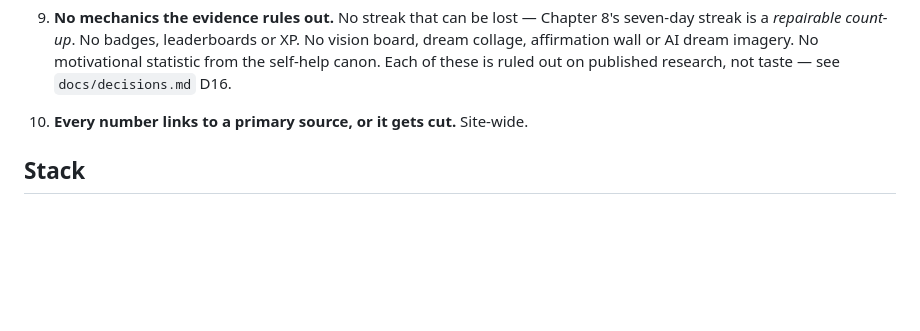
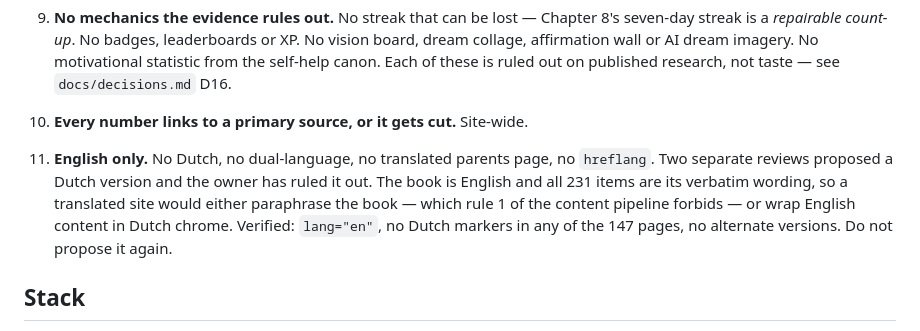
Before and after one commit to audactwebsite/teen-and-grow-rich, a Markdown page: CLAUDE.md, the part around the change. Drawn GitHub-style; blank space fills up the shorter version.

```diff
--- a/CLAUDE.md
+++ b/CLAUDE.md
@@ -73,6 +73,13 @@ These come from the book itself. Breaking one breaks the product.
    motivational statistic from the self-help canon. Each of these is ruled out on
    published research, not taste — see `docs/decisions.md` D16.
 10. **Every number links to a primary source, or it gets cut.** Site-wide.
+11. **English only.** No Dutch, no dual-language, no translated parents page, no
+    `hreflang`. Two separate reviews proposed a Dutch version and the owner has
+    ruled it out. The book is English and all 231 items are its verbatim wording,
+    so a translated site would either paraphrase the book — which rule 1 of the
+    content pipeline forbids — or wrap English content in Dutch chrome. Verified:
+    `lang="en"`, no Dutch markers in any of the 147 pages, no alternate versions.
+    Do not propose it again.
 
 ## Stack
 
```
Also changed, not shown: docs/for-ryan.md (+13 -4 lines).
